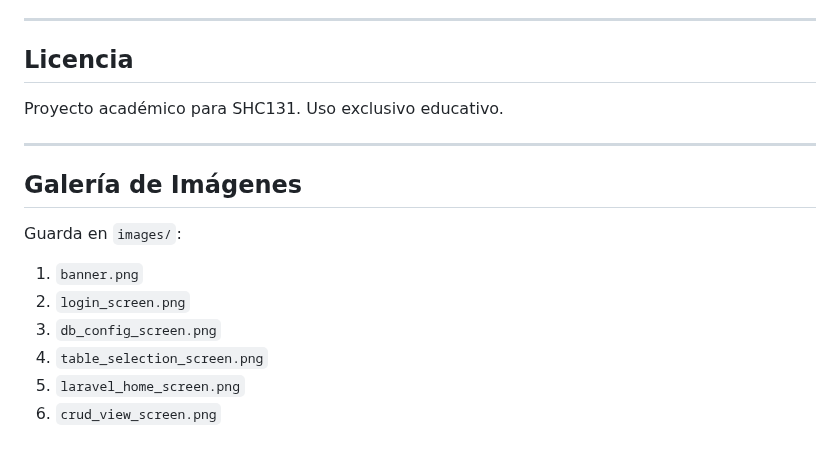
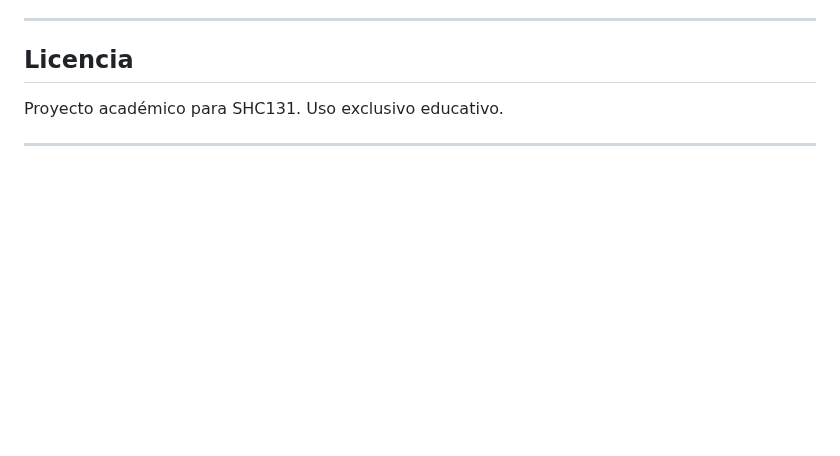
Before and after one commit to Joaco15045F/SHC131-Primer-Parcial, a Markdown page: README.md, the part around the change. Rendered like a GitHub page; blank space fills up the shorter version.

```diff
--- a/README.md
+++ b/README.md
@@ -305,12 +305,3 @@ mi_crud_app/
 Proyecto académico para SHC131. Uso exclusivo educativo.
 
 ---
-
-## Galería de Imágenes
-Guarda en `images/`:
-1. `banner.png`
-2. `login_screen.png`
-3. `db_config_screen.png`
-4. `table_selection_screen.png`
-5. `laravel_home_screen.png`
-6. `crud_view_screen.png`
```
